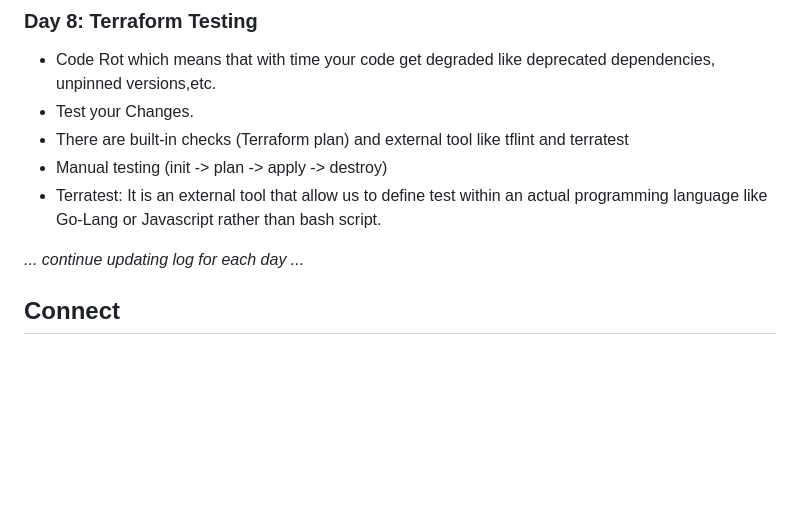
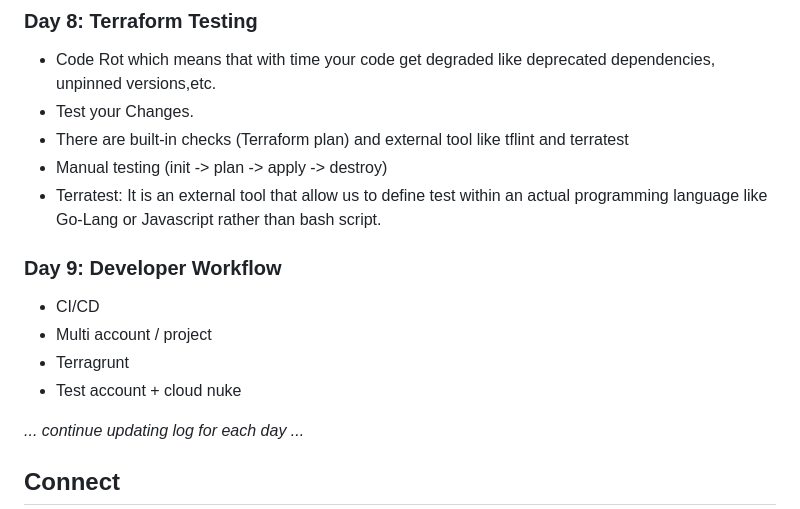
Before and after one commit to Pravesh-Sudha/100-Days-of-Code, a Markdown page: README.md, the part around the change. Rendered like a GitHub page; blank space fills up the shorter version.

Commit message:
Readme updated and day 9 completed

```diff
--- a/README.md
+++ b/README.md
@@ -84,6 +84,13 @@ I'll be using a variety of resources to aid my learning, including:
 - Manual testing (init -> plan -> apply -> destroy)
 - Terratest: It is an external tool that allow us to define test within an actual programming language like Go-Lang or Javascript rather than bash script.
 
+### Day 9: Developer Workflow
+- CI/CD
+- Multi account / project
+- Terragrunt
+- Test account + cloud nuke
+
+
 _... continue updating log for each day ..._
 
 ## Connect
```
Also changed, not shown: day-9/README.md (added, +8 -0 lines).
